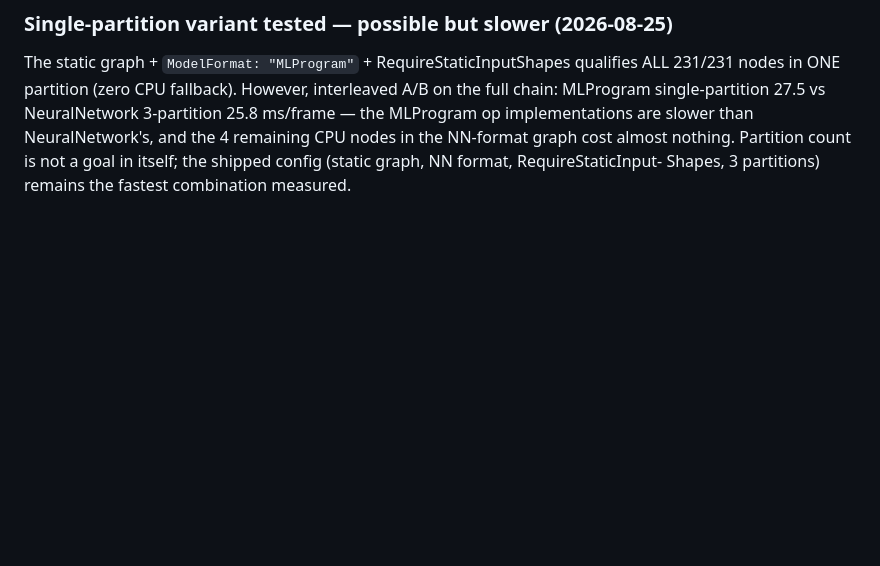
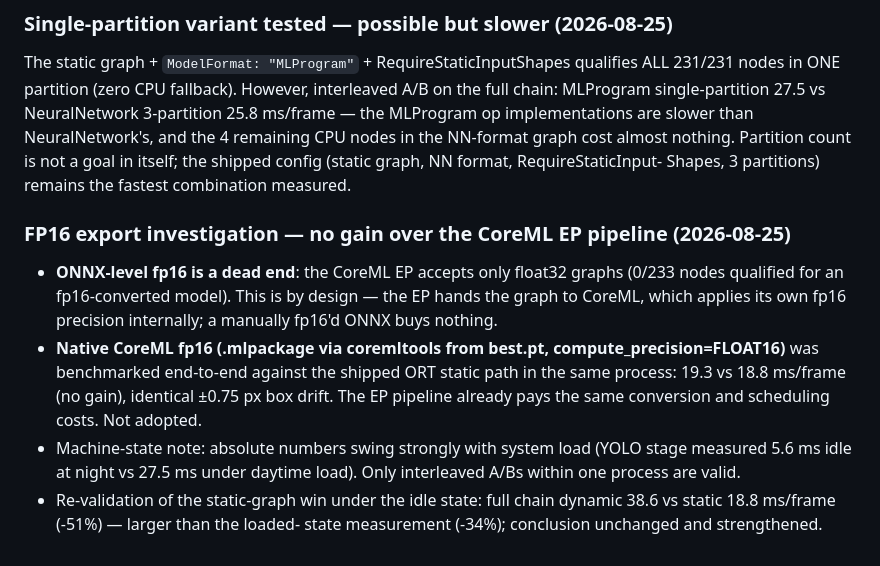
Before and after one commit to Au3C2/AutoCullingF1, a Markdown page: results/performance_baseline.md, the part around the change. Rendered like a GitHub page; blank space fills up the shorter version.

Commit message:
docs: FP16 export routes investigated and rejected (CoreML EP already fp16 internally)

```diff
--- a/results/performance_baseline.md
+++ b/results/performance_baseline.md
@@ -303,3 +303,21 @@ are slower than NeuralNetwork's, and the 4 remaining CPU nodes in the
 NN-format graph cost almost nothing. Partition count is not a goal in
 itself; the shipped config (static graph, NN format, RequireStaticInput-
 Shapes, 3 partitions) remains the fastest combination measured.
+
+### FP16 export investigation — no gain over the CoreML EP pipeline (2026-08-25)
+
+- **ONNX-level fp16 is a dead end**: the CoreML EP accepts only float32
+  graphs (0/233 nodes qualified for an fp16-converted model). This is by
+  design — the EP hands the graph to CoreML, which applies its own fp16
+  precision internally; a manually fp16'd ONNX buys nothing.
+- **Native CoreML fp16 (.mlpackage via coremltools from best.pt,
+  compute_precision=FLOAT16)** was benchmarked end-to-end against the
+  shipped ORT static path in the same process: 19.3 vs 18.8 ms/frame
+  (no gain), identical ±0.75 px box drift. The EP pipeline already pays
+  the same conversion and scheduling costs. Not adopted.
+- Machine-state note: absolute numbers swing strongly with system load
+  (YOLO stage measured 5.6 ms idle at night vs 27.5 ms under daytime
+  load). Only interleaved A/Bs within one process are valid.
+- Re-validation of the static-graph win under the idle state: full chain
+  dynamic 38.6 vs static 18.8 ms/frame (-51%) — larger than the loaded-
+  state measurement (-34%); conclusion unchanged and strengthened.
```
